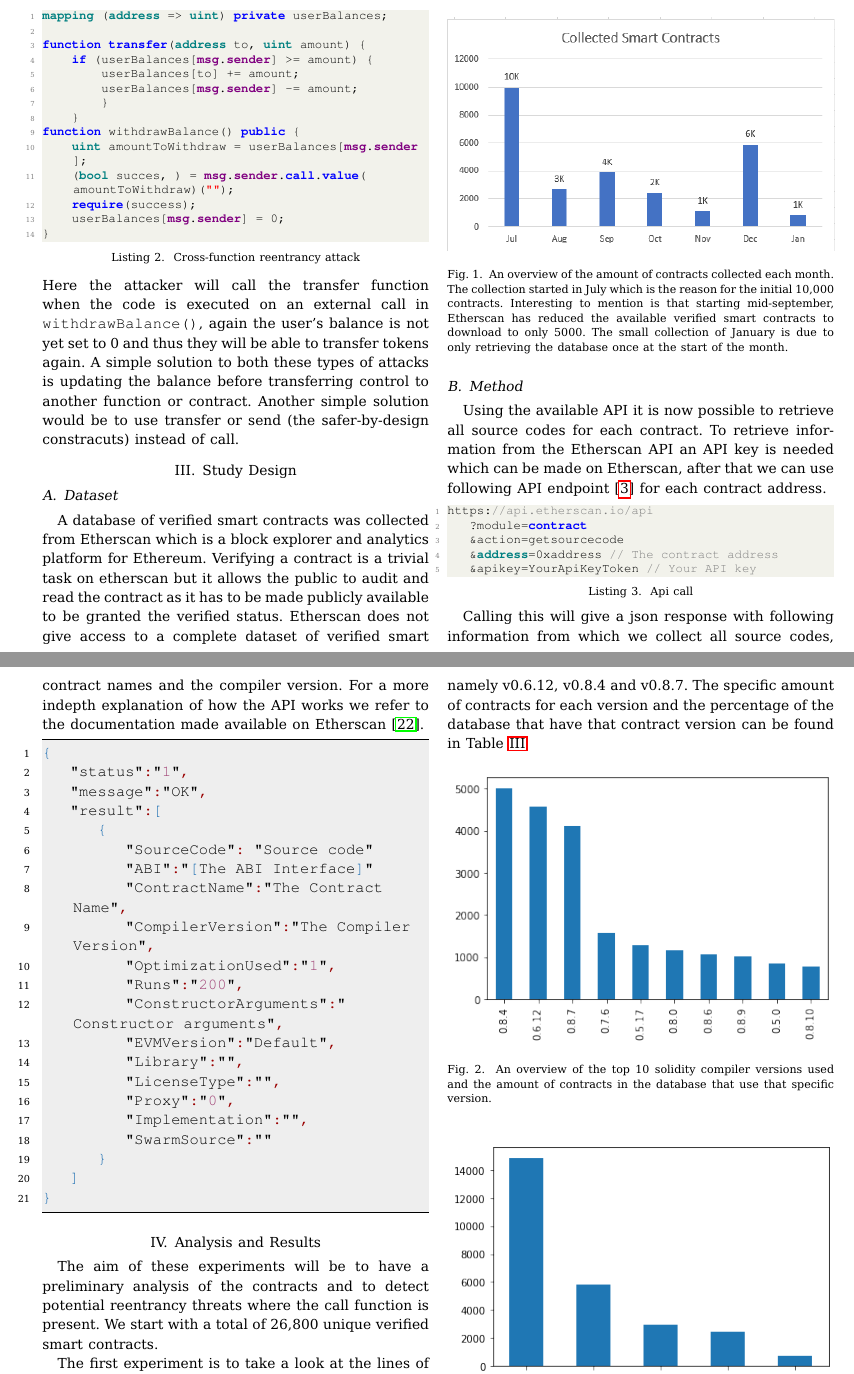
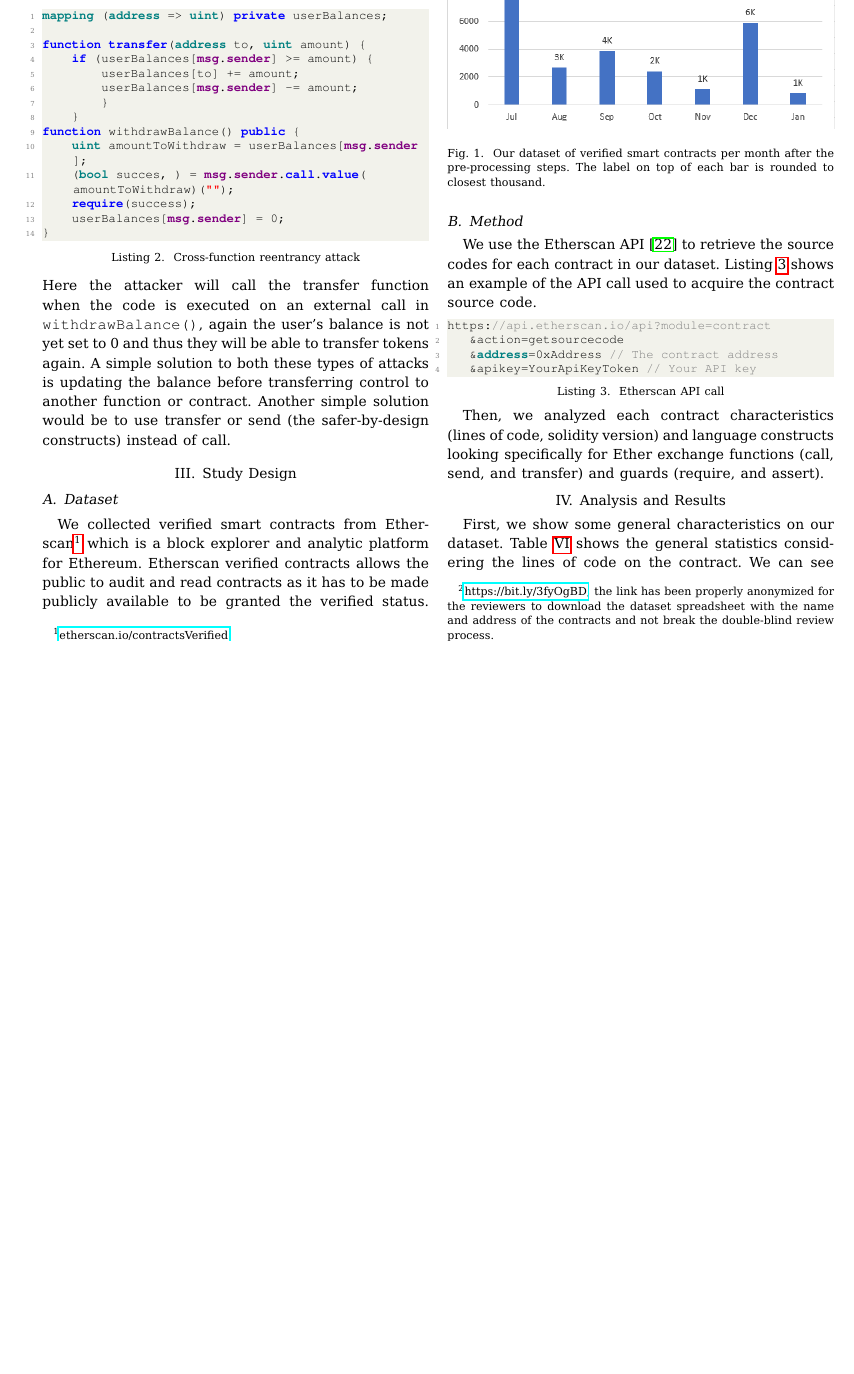
Before and after one commit to DarinVerheijke/vulnerabilities_catalog, a LaTeX paper (wetseb/wetseb2022.tex): two parts of pages 3 and 4 of 9 before the commit and part of page 3 of 9 after it, the two joined at a grey line, cut so that both start at the same text, the shorter picture padded with empty space. The pictures show the PDF file wetseb/wetseb2022.pdf that the author committed with the source.

Commit message:
Changes up to the begging of section 4

```diff
--- a/wetseb/wetseb2022.tex
+++ b/wetseb/wetseb2022.tex
@@ -269,83 +269,30 @@ A more specific overview of the amount of contracts per month can be found in th
 \begin{figure}[h]
   \centering
   \includegraphics[width=\linewidth]{img/collected_contracts.PNG}
-  \caption{An overview of the amount of contracts collected each month. The collection started in July which is the reason for the initial 10,000 contracts. Interesting to mention is that starting mid-september, Etherscan has reduced the available verified smart contracts to download to only 5000. The small collection of January is due to only retrieving the database once at the start of the month.}
-  %%\description{Smart Contracts per month}
-  \label{fig:database}
+  \caption{Our dataset of verified smart contracts per month after the pre-processing steps. The label on top of each bar is rounded to closest thousand.}
+  \label{fig:dataset}
 \end{figure}
+
 \subsection{Method}
-Using the available API it is now possible to retrieve all source codes for each contract. To retrieve information from the Etherscan API an API key is needed which can be made on Etherscan, after that we can use following API endpoint  [\ref{lst:api}] for each contract address.
 
-\begin{lstlisting}[language=Solidity, caption=Api call, label={lst:api}]
-https://api.etherscan.io/api
-   ?module=contract
+We use the Etherscan API~\cite{etherscan_api} to retrieve the source codes for each contract in our dataset. Listing~\ref{lst:api} shows an example of the API call used to acquire the contract source code.
+\begin{lstlisting}[language=solidity, caption=Etherscan API call, label={lst:api}]
+https://api.etherscan.io/api?module=contract
    &action=getsourcecode
-   &address=0xaddress // The contract address
+   &address=0xAddress // The contract address
    &apikey=YourApiKeyToken // Your API key
 \end{lstlisting}
 
-Calling this will give a json response with following information from which
-we collect all source codes, contract names and the compiler version. For a more indepth explanation of how the API works we refer to the documentation made available on Etherscan \cite{etherscan_api}.
-\begin{lstlisting}[language=json,firstnumber=1]
-{
-   "status":"1",
-   "message":"OK",
-   "result":[
-      {
-         "SourceCode": "Source code"
-         "ABI":"[The ABI Interface]"
-         "ContractName":"The Contract Name",
-         "CompilerVersion":"The Compiler Version",
-         "OptimizationUsed":"1",
-         "Runs":"200",
-         "ConstructorArguments":"Constructor arguments",
-         "EVMVersion":"Default",
-         "Library":"",
-         "LicenseType":"",
-         "Proxy":"0",
-         "Implementation":"",
-         "SwarmSource":""
-      }
-   ]
-}
-\end{lstlisting}
+Then, we analyzed each contract characteristics (lines of code, solidity version) and language constructs looking specifically for Ether exchange functions (call, send, and transfer) and guards (require, and assert).
 
 \section{Analysis and Results}
 
-The aim of these experiments will be to have a preliminary analysis of the contracts and to detect potential reentrancy threats where the call function is present. We start with a total of 26,800 unique verified smart contracts.
-
-
-
-The first experiment is to take a look at the lines of code of these verified smart contracts and gather some statistics.
-
-After an initial calculation we get the following values for the amount of lines of code, we notice their is a huge standard deviation in comparison with the median.
-\begin{itemize}
-    \item Average: 739
-    \item Median: 547
-    \item Standard deviation: 678
-    \item Min LOC: 1
-    \item Max LOC: 9452
-\end{itemize}
-
-Another piece of data we will take a look at are the different versions of Solidity used in each contract. We plot the 30 most used versions in the following bar chart Figure \ref{fig:compiler} and also plot these versions by only looking at the major version \ref{fig:compiler_major}. We can notice that three versions are used in more than half of the database namely v0.6.12, v0.8.4 and v0.8.7. The specific amount of contracts for each version and the percentage of the database that have that contract version can be found in Table \ref{tab:versions}
-\begin{figure}[h]
-  \centering
-  \includegraphics[width=\linewidth]{img/versions_v3.png}
-  \caption{An overview of the top 10 solidity compiler versions used and the amount of contracts in the database that use that specific version. }
-  %\description{Solidity Compiler Version}
-  \label{fig:compiler}
-\end{figure}
-
-\begin{figure}[h]
-  \centering
-  \includegraphics[width=\linewidth]{img/major_versions.png}
-  \caption{An overview of the top solidity compiler versions used and the amount of contracts in the database that use that version, where we go into a higher level and only look at the major version. }
-  %\description{Solidity Compiler Version}
-  \label{fig:compiler_major}
-\end{figure}
+First, we show some general characteristics on our dataset.
+Table~\ref{tab:loc} shows the general statistics considering the lines of code on the contract. We can see that the contracts in our dataset are small in lines of codes. That is expected, as smart contract code tends to be smaller when compared to software code in other domains. ** Which contract is the biggest? an example of the smallest contract **.
 
 \begin{table}
-  \caption{Compiler Versions}
-  \label{tab:versions}
-  \begin{tabular}{ccl}
+\center
+  \caption{Lines of Code (LoC)}
+  \label{tab:loc}
+  \begin{tabular}{c c c c c}
     \hline
@@ -355,10 +300,0 @@ Another piece of data we will take a look at are the different versions of Solid
-    0.6.12&4587&17.12\%\\
-    0.8.7&4103&15.3\%\\
-    0.7.6&1564&5.84\%\\
-    0.5.17&1278&4.77\%\\
-    0.8.0&1166&4.35\%\\
-    0.8.6&1060&3.96\%\\
-    0.8.9&1008&3.76\%\\
-    0.5.0&857&3.20\%\\
-    0.8.10&768&2.87\%\\
-    Other&5394&20.13\%\\
@@ -369 +308,2 @@ Another piece of data we will take a look at are the different versions of Solid
 \begin{table}
+\center
@@ -380 +315,0 @@ Another piece of data we will take a look at are the different versions of Solid
-    0.4&684&2.55\%\\
@@ -384,3 +327,12 @@ Another piece of data we will take a look at are the different versions of Solid
+\begin{figure}[h]
+  \centering
+  \includegraphics[width=\linewidth]{img/versions_v3.png}
+  \caption{Top-10 Solidity versions in the database.}
+  %\description{Solidity Compiler Version}
+  \label{fig:minor-versions}
+\end{figure}
+
+
 We will now dive deeper into the source contracts themselves and have a look at the different functionality, more specifically we will count the amount of times we find a call, send, and transfer function which as mentioned earlier are the main methods to exchange Ether in a Solidity smart contract. We will also calculate the amount of times a require, assert and throw function has been called in order to see how many of this contracts make use of guards. Table \ref{tab:stats} shows us the different statistics for the collected database. We notice that almost all contracts have some form of a guard pattern with a require function. Only 270 contracts actually have a call.value function which shows us that they may have a potential reentrancy attack.
 
 \begin{table}
```
Also changed, not shown: wetseb/wetseb2022.pdf, wetseb/wetseb2022.tex (42 more changed lines).
